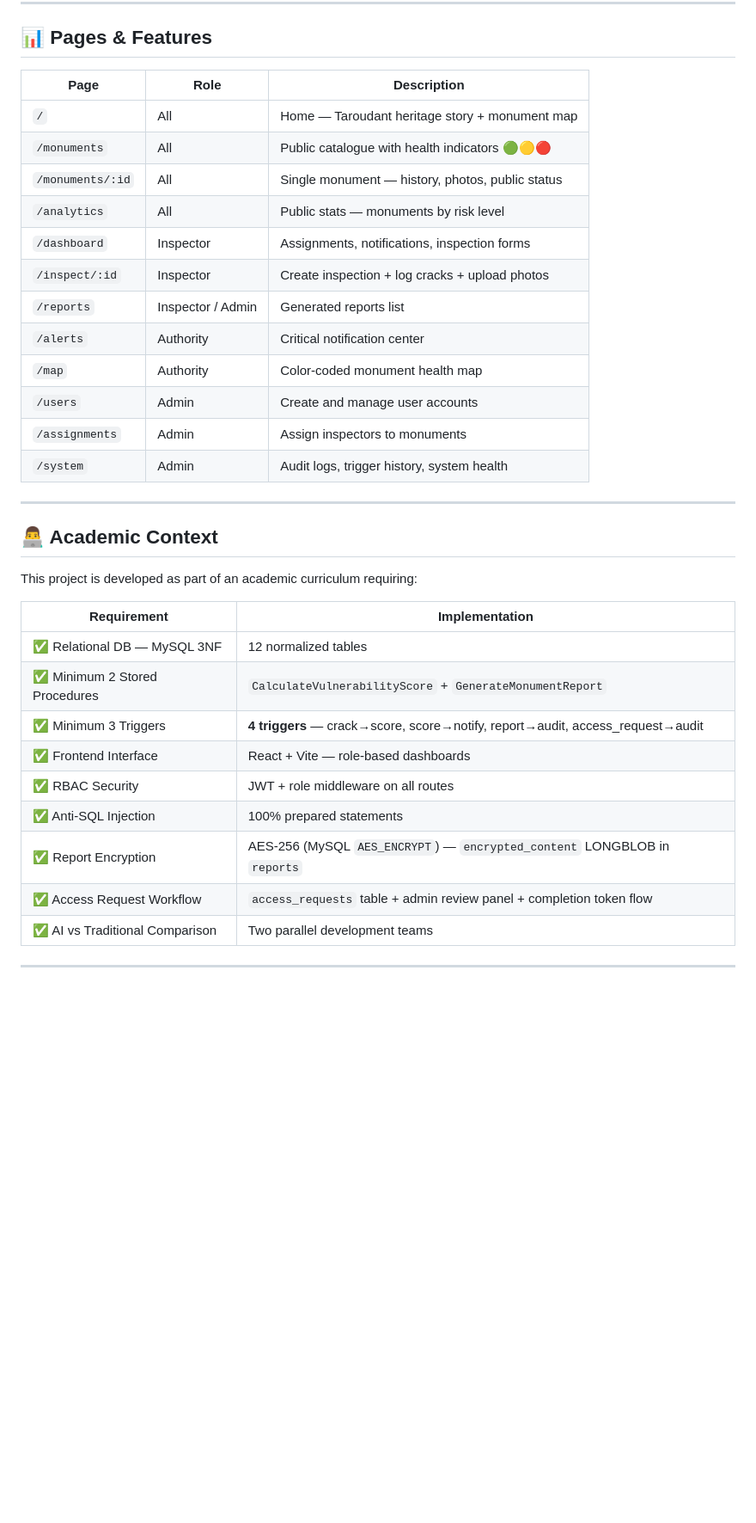
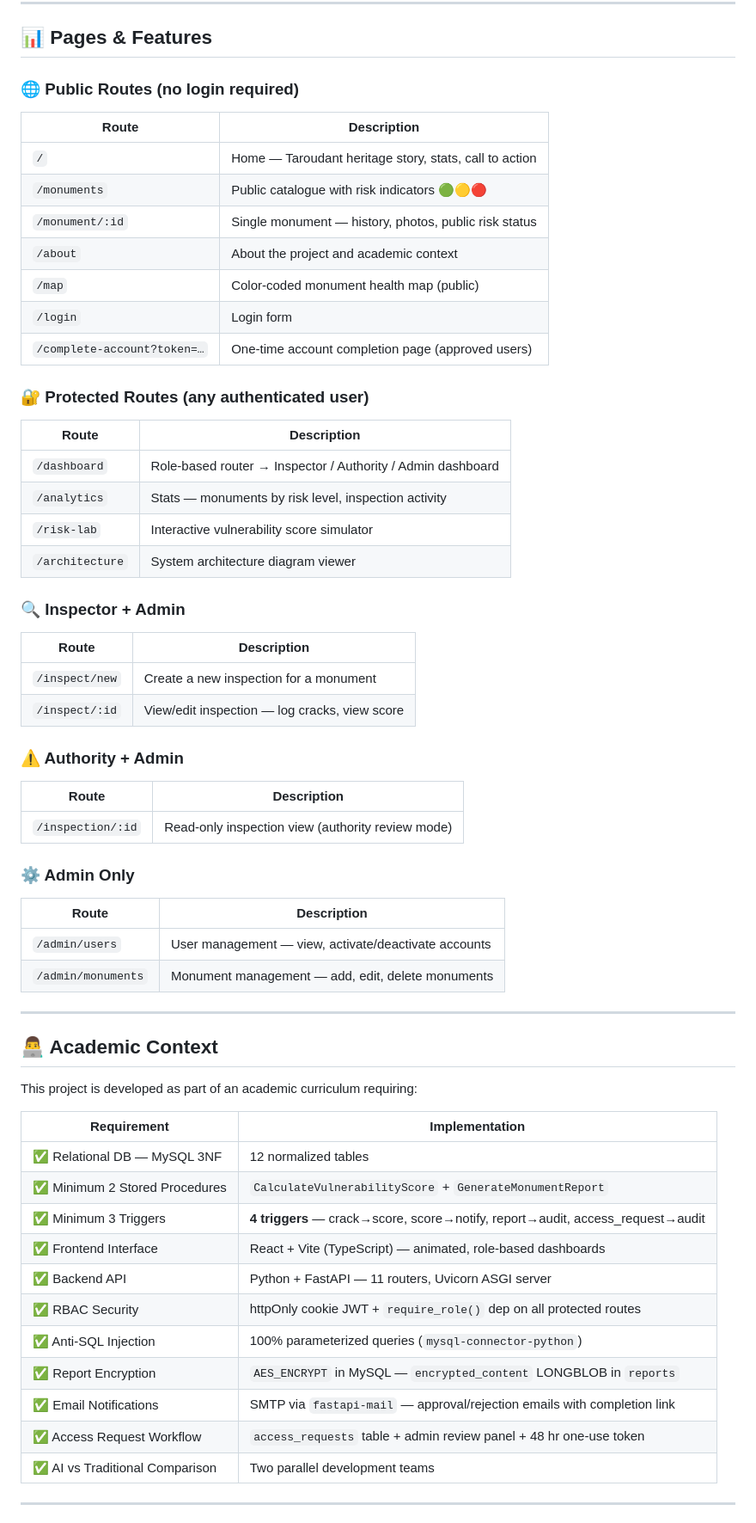
Before and after one commit to itsAimad/Taroudant-Heritage-Monitoring, a Markdown page: README.md, the part around one of its changes. Shown at 86% size. Drawn GitHub-style; blank space fills up the shorter version.

Commit message:
Changes on the architecture - triggers - workflow

```diff
--- a/README.md
+++ b/README.md
@@ -641,20 +675,46 @@ PORT=3001
 
 ## 📊 Pages & Features
 
-| Page | Role | Description |
-|---|---|---|
-| `/` | All | Home — Taroudant heritage story + monument map |
-| `/monuments` | All | Public catalogue with health indicators 🟢🟡🔴 |
-| `/monuments/:id` | All | Single monument — history, photos, public status |
-| `/analytics` | All | Public stats — monuments by risk level |
-| `/dashboard` | Inspector | Assignments, notifications, inspection forms |
-| `/inspect/:id` | Inspector | Create inspection + log cracks + upload photos |
-| `/reports` | Inspector / Admin | Generated reports list |
-| `/alerts` | Authority | Critical notification center |
-| `/map` | Authority | Color-coded monument health map |
-| `/users` | Admin | Create and manage user accounts |
-| `/assignments` | Admin | Assign inspectors to monuments |
-| `/system` | Admin | Audit logs, trigger history, system health |
+### 🌐 Public Routes (no login required)
+
+| Route | Description |
+|---|---|
+| `/` | Home — Taroudant heritage story, stats, call to action |
+| `/monuments` | Public catalogue with risk indicators 🟢🟡🔴 |
+| `/monument/:id` | Single monument — history, photos, public risk status |
+| `/about` | About the project and academic context |
+| `/map` | Color-coded monument health map (public) |
+| `/login` | Login form |
+| `/complete-account?token=…` | One-time account completion page (approved users) |
+
+### 🔐 Protected Routes (any authenticated user)
+
+| Route | Description |
+|---|---|
+| `/dashboard` | Role-based router → Inspector / Authority / Admin dashboard |
+| `/analytics` | Stats — monuments by risk level, inspection activity |
+| `/risk-lab` | Interactive vulnerability score simulator |
+| `/architecture` | System architecture diagram viewer |
+
+### 🔍 Inspector + Admin
+
+| Route | Description |
+|---|---|
+| `/inspect/new` | Create a new inspection for a monument |
+| `/inspect/:id` | View/edit inspection — log cracks, view score |
+
+### ⚠️ Authority + Admin
+
+| Route | Description |
+|---|---|
+| `/inspection/:id` | Read-only inspection view (authority review mode) |
+
+### ⚙️ Admin Only
+
+| Route | Description |
+|---|---|
+| `/admin/users` | User management — view, activate/deactivate accounts |
+| `/admin/monuments` | Monument management — add, edit, delete monuments |
 
 ---
 
@@ -667,11 +727,13 @@ This project is developed as part of an academic curriculum requiring:
 | ✅ Relational DB — MySQL 3NF | 12 normalized tables |
 | ✅ Minimum 2 Stored Procedures | `CalculateVulnerabilityScore` + `GenerateMonumentReport` |
 | ✅ Minimum 3 Triggers | **4 triggers** — crack→score, score→notify, report→audit, access_request→audit |
-| ✅ Frontend Interface | React + Vite — role-based dashboards |
-| ✅ RBAC Security | JWT + role middleware on all routes |
-| ✅ Anti-SQL Injection | 100% prepared statements |
-| ✅ Report Encryption | AES-256 (MySQL `AES_ENCRYPT`) — `encrypted_content` LONGBLOB in `reports` |
-| ✅ Access Request Workflow | `access_requests` table + admin review panel + completion token flow |
+| ✅ Frontend Interface | React + Vite (TypeScript) — animated, role-based dashboards |
+| ✅ Backend API | Python + FastAPI — 11 routers, Uvicorn ASGI server |
+| ✅ RBAC Security | httpOnly cookie JWT + `require_role()` dep on all protected routes |
+| ✅ Anti-SQL Injection | 100% parameterized queries (`mysql-connector-python`) |
+| ✅ Report Encryption | `AES_ENCRYPT` in MySQL — `encrypted_content` LONGBLOB in `reports` |
+| ✅ Email Notifications | SMTP via `fastapi-mail` — approval/rejection emails with completion link |
+| ✅ Access Request Workflow | `access_requests` table + admin review panel + 48 hr one-use token |
 | ✅ AI vs Traditional Comparison | Two parallel development teams |
 
 ---
```
Also changed, not shown: other parts of README.md (+67 -33 lines).
